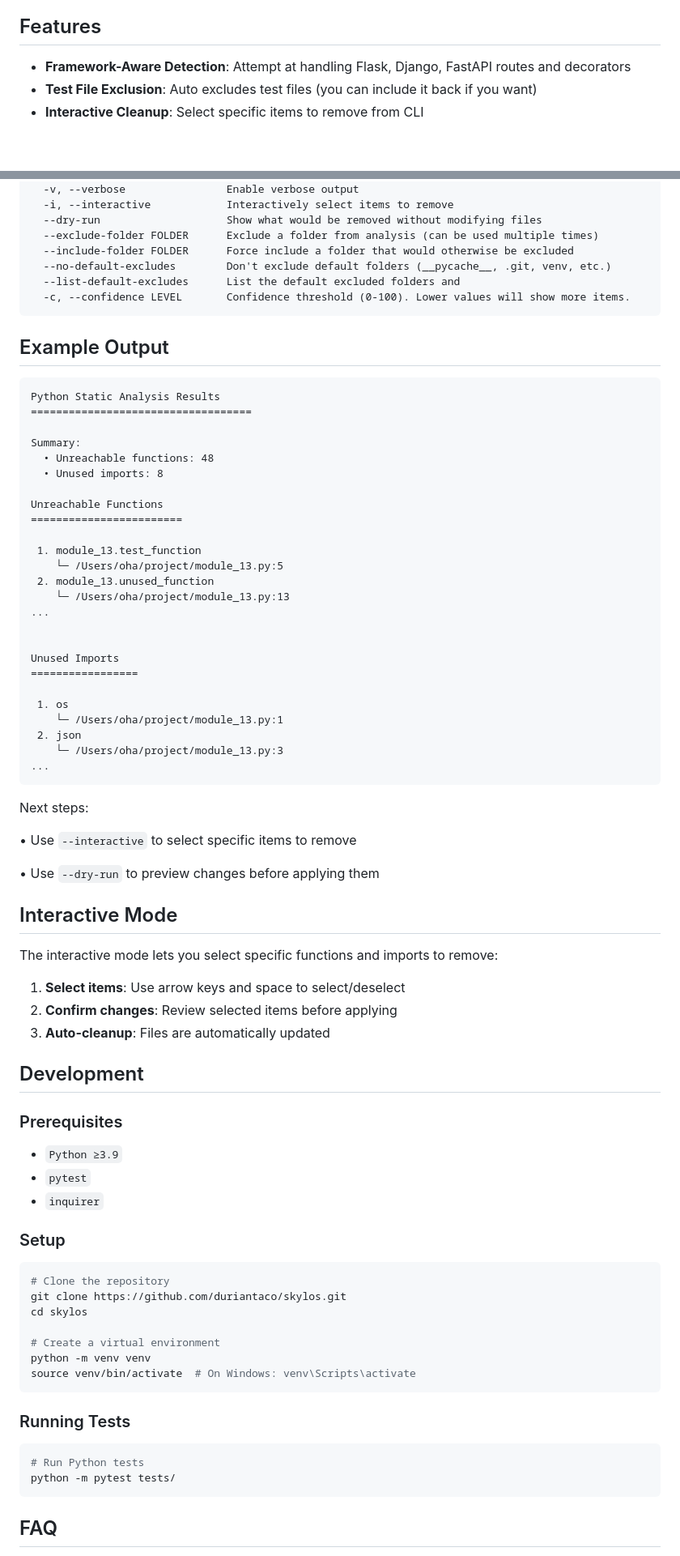
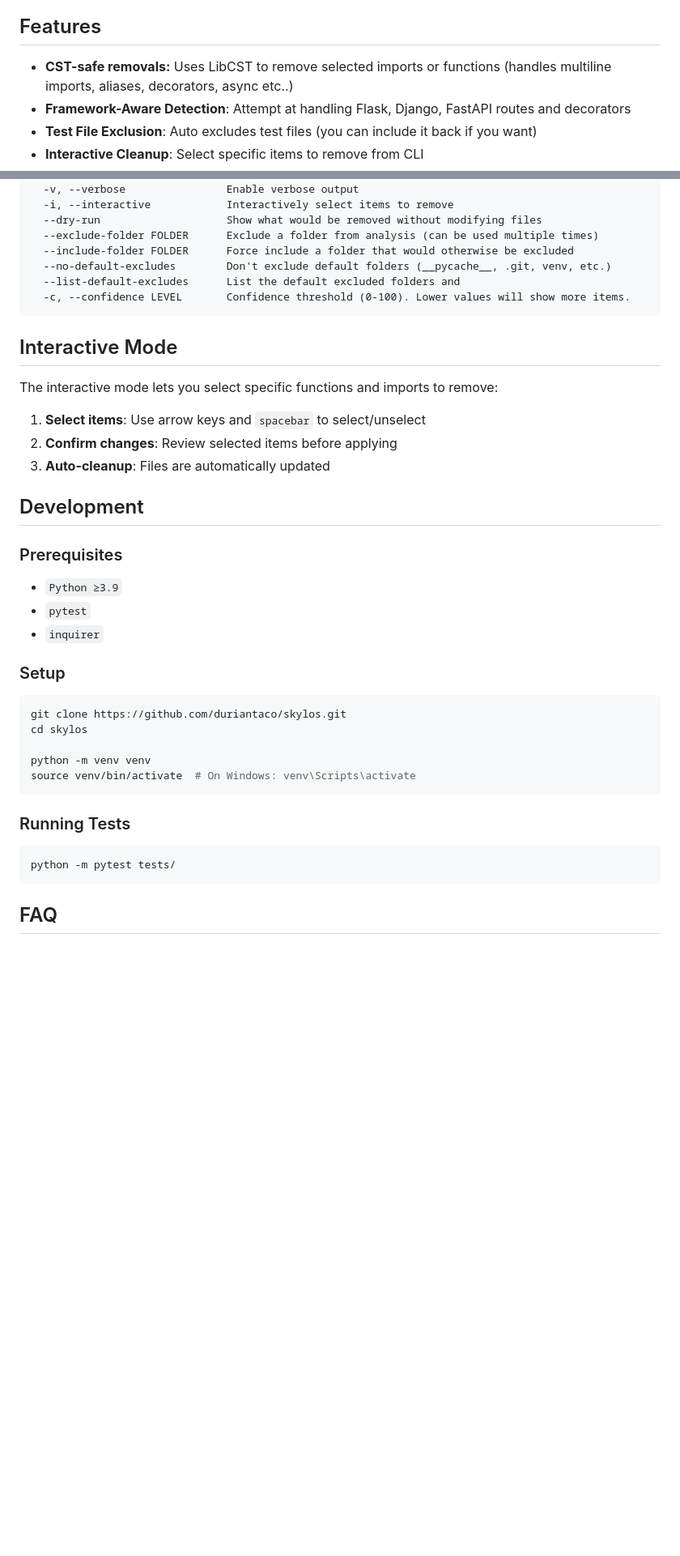
Before and after one commit to duriantaco/skylos, a Markdown page: README.md, 2 parts joined by grey strips. Shown at 81% size. Rendered like a GitHub page; blank space fills up the shorter version.

Commit message:
fix: cleaned up readme

````diff
--- a/README.md
+++ b/README.md
@@ -42,6 +42,7 @@
 
 ## Features
 
+* **CST-safe removals:** Uses LibCST to remove selected imports or functions (handles multiline imports, aliases, decorators, async etc..)
 * **Framework-Aware Detection**: Attempt at handling Flask, Django, FastAPI routes and decorators
 * **Test File Exclusion**: Auto excludes test files (you can include it back if you want)
 * **Interactive Cleanup**: Select specific items to remove from CLI
@@ -251,48 +246,11 @@ Options:
   -c, --confidence LEVEL       Confidence threshold (0-100). Lower values will show more items.
 ```
 
-## Example Output
-
-```
-Python Static Analysis Results
-===================================
-
-Summary:
-  • Unreachable functions: 48
-  • Unused imports: 8
-
-Unreachable Functions
-========================
-
- 1. module_13.test_function
-    └─ /Users/oha/project/module_13.py:5
- 2. module_13.unused_function
-    └─ /Users/oha/project/module_13.py:13
-...
-
-
-Unused Imports
-=================
-
- 1. os
-    └─ /Users/oha/project/module_13.py:1
- 2. json
-    └─ /Users/oha/project/module_13.py:3
-...
-```
-
-Next steps:
-
-  • Use `--interactive` to select specific items to remove
-
-  • Use `--dry-run` to preview changes before applying them
-
-
 ## Interactive Mode
 
 The interactive mode lets you select specific functions and imports to remove:
 
-1. **Select items**: Use arrow keys and space to select/deselect
+1. **Select items**: Use arrow keys and `spacebar` to select/unselect
 2. **Confirm changes**: Review selected items before applying
 3. **Auto-cleanup**: Files are automatically updated
 
@@ -307,11 +265,9 @@ The interactive mode lets you select specific functions and imports to remove:
 ### Setup
 
 ```bash
-# Clone the repository
 git clone https://github.com/duriantaco/skylos.git
 cd skylos
 
-# Create a virtual environment
 python -m venv venv
 source venv/bin/activate  # On Windows: venv\Scripts\activate
 ```
@@ -319,7 +275,6 @@ source venv/bin/activate  # On Windows: venv\Scripts\activate
 ### Running Tests
 
 ```bash
-# Run Python tests
 python -m pytest tests/
 ```
 
````
Also changed, not shown: other parts of README.md (+1 -10 lines).
